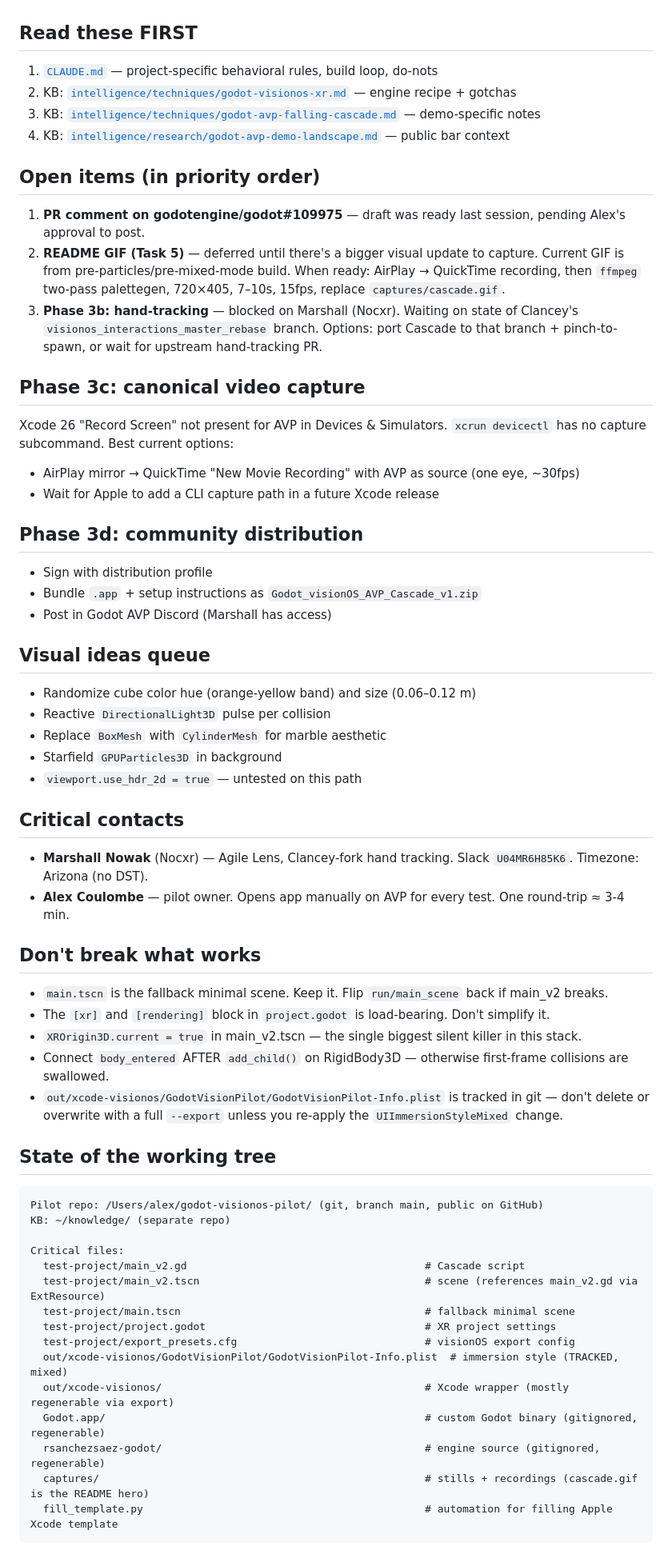
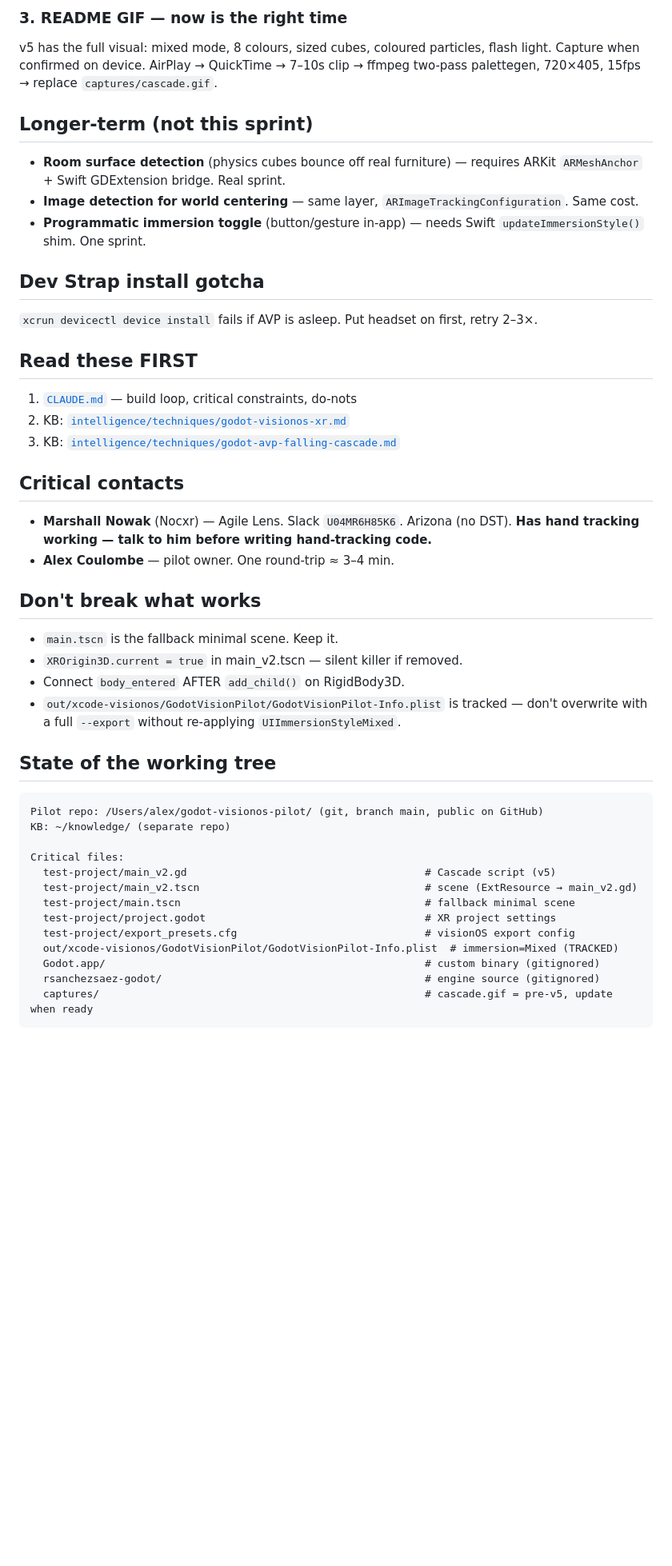
Before and after one commit to ibrews/godot-avp-cascade, a Markdown page: HANDOFF_PROMPT.md, the part around one of its changes. Shown at 80% size. Rendered like a GitHub page; blank space fills up the shorter version.

````diff
--- a/HANDOFF_PROMPT.md
+++ b/HANDOFF_PROMPT.md
@@ -25,49 +62,34 @@
+### 3. README GIF — now is the right time
+
+v5 has the full visual: mixed mode, 8 colours, sized cubes, coloured particles, flash light. Capture when confirmed on device. AirPlay → QuickTime → 7–10s clip → ffmpeg two-pass palettegen, 720×405, 15fps → replace `captures/cascade.gif`.
+
+## Longer-term (not this sprint)
+
+- **Room surface detection** (physics cubes bounce off real furniture) — requires ARKit `ARMeshAnchor` + Swift GDExtension bridge. Real sprint.
+- **Image detection for world centering** — same layer, `ARImageTrackingConfiguration`. Same cost.
+- **Programmatic immersion toggle** (button/gesture in-app) — needs Swift `updateImmersionStyle()` shim. One sprint.
+
+## Dev Strap install gotcha
+
+`xcrun devicectl device install` fails if AVP is asleep. Put headset on first, retry 2–3×.
 
 ## Read these FIRST
 
-1. [`CLAUDE.md`](CLAUDE.md) — project-specific behavioral rules, build loop, do-nots
-2. KB: [`intelligence/techniques/godot-visionos-xr.md`](https://github.com/AgileLens/agile-lens-kb/blob/master/intelligence/techniques/godot-visionos-xr.md) — engine recipe + gotchas
-3. KB: [`intelligence/techniques/godot-avp-falling-cascade.md`](https://github.com/AgileLens/agile-lens-kb/blob/master/intelligence/techniques/godot-avp-falling-cascade.md) — demo-specific notes
-4. KB: [`intelligence/research/godot-avp-demo-landscape.md`](https://github.com/AgileLens/agile-lens-kb/blob/master/intelligence/research/godot-avp-demo-landscape.md) — public bar context
-
-## Open items (in priority order)
-
-1. **PR comment on godotengine/godot#109975** — draft was ready last session, pending Alex's approval to post.
-2. **README GIF (Task 5)** — deferred until there's a bigger visual update to capture. Current GIF is from pre-particles/pre-mixed-mode build. When ready: AirPlay → QuickTime recording, then `ffmpeg` two-pass palettegen, 720×405, 7–10s, 15fps, replace `captures/cascade.gif`.
-3. **Phase 3b: hand-tracking** — blocked on Marshall (Nocxr). Waiting on state of Clancey's `visionos_interactions_master_rebase` branch. Options: port Cascade to that branch + pinch-to-spawn, or wait for upstream hand-tracking PR.
-
-## Phase 3c: canonical video capture
-
-Xcode 26 "Record Screen" not present for AVP in Devices & Simulators. `xcrun devicectl` has no capture subcommand. Best current options:
-- AirPlay mirror → QuickTime "New Movie Recording" with AVP as source (one eye, ~30fps)
-- Wait for Apple to add a CLI capture path in a future Xcode release
-
-## Phase 3d: community distribution
-
-- Sign with distribution profile
-- Bundle `.app` + setup instructions as `Godot_visionOS_AVP_Cascade_v1.zip`
-- Post in Godot AVP Discord (Marshall has access)
-
-## Visual ideas queue
-
-- Randomize cube color hue (orange-yellow band) and size (0.06–0.12 m)
-- Reactive `DirectionalLight3D` pulse per collision
-- Replace `BoxMesh` with `CylinderMesh` for marble aesthetic
-- Starfield `GPUParticles3D` in background
-- `viewport.use_hdr_2d = true` — untested on this path
+1. [`CLAUDE.md`](CLAUDE.md) — build loop, critical constraints, do-nots
+2. KB: [`intelligence/techniques/godot-visionos-xr.md`](https://github.com/AgileLens/agile-lens-kb/blob/master/intelligence/techniques/godot-visionos-xr.md)
+3. KB: [`intelligence/techniques/godot-avp-falling-cascade.md`](https://github.com/AgileLens/agile-lens-kb/blob/master/intelligence/techniques/godot-avp-falling-cascade.md)
 
 ## Critical contacts
 
-- **Marshall Nowak** (Nocxr) — Agile Lens, Clancey-fork hand tracking. Slack `U04MR6H85K6`. Timezone: Arizona (no DST).
-- **Alex Coulombe** — pilot owner. Opens app manually on AVP for every test. One round-trip ≈ 3-4 min.
+- **Marshall Nowak** (Nocxr) — Agile Lens. Slack `U04MR6H85K6`. Arizona (no DST). **Has hand tracking working — talk to him before writing hand-tracking code.**
+- **Alex Coulombe** — pilot owner. One round-trip ≈ 3–4 min.
 
 ## Don't break what works
 
-- `main.tscn` is the fallback minimal scene. Keep it. Flip `run/main_scene` back if main_v2 breaks.
-- The `[xr]` and `[rendering]` block in `project.godot` is load-bearing. Don't simplify it.
-- `XROrigin3D.current = true` in main_v2.tscn — the single biggest silent killer in this stack.
-- Connect `body_entered` AFTER `add_child()` on RigidBody3D — otherwise first-frame collisions are swallowed.
-- `out/xcode-visionos/GodotVisionPilot/GodotVisionPilot-Info.plist` is tracked in git — don't delete or overwrite with a full `--export` unless you re-apply the `UIImmersionStyleMixed` change.
+- `main.tscn` is the fallback minimal scene. Keep it.
+- `XROrigin3D.current = true` in main_v2.tscn — silent killer if removed.
+- Connect `body_entered` AFTER `add_child()` on RigidBody3D.
+- `out/xcode-visionos/GodotVisionPilot/GodotVisionPilot-Info.plist` is tracked — don't overwrite with a full `--export` without re-applying `UIImmersionStyleMixed`.
 
 ## State of the working tree
 
@@ -76,15 +98,13 @@ Pilot repo: /Users/alex/godot-visionos-pilot/ (git, branch main, public on GitHu
 KB: ~/knowledge/ (separate repo)
 
 Critical files:
-  test-project/main_v2.gd                                      # Cascade script
-  test-project/main_v2.tscn                                    # scene (references main_v2.gd via ExtResource)
+  test-project/main_v2.gd                                      # Cascade script (v5)
+  test-project/main_v2.tscn                                    # scene (ExtResource → main_v2.gd)
   test-project/main.tscn                                       # fallback minimal scene
   test-project/project.godot                                   # XR project settings
   test-project/export_presets.cfg                              # visionOS export config
-  out/xcode-visionos/GodotVisionPilot/GodotVisionPilot-Info.plist  # immersion style (TRACKED, mixed)
-  out/xcode-visionos/                                          # Xcode wrapper (mostly regenerable via export)
-  Godot.app/                                                   # custom Godot binary (gitignored, regenerable)
-  rsanchezsaez-godot/                                          # engine source (gitignored, regenerable)
-  captures/                                                    # stills + recordings (cascade.gif is the README hero)
-  fill_template.py                                             # automation for filling Apple Xcode template
+  out/xcode-visionos/GodotVisionPilot/GodotVisionPilot-Info.plist  # immersion=Mixed (TRACKED)
+  Godot.app/                                                   # custom binary (gitignored)
+  rsanchezsaez-godot/                                          # engine source (gitignored)
+  captures/                                                    # cascade.gif = pre-v5, update when ready
 ```
````
Also changed, not shown: other parts of HANDOFF_PROMPT.md (+51 -14 lines).
